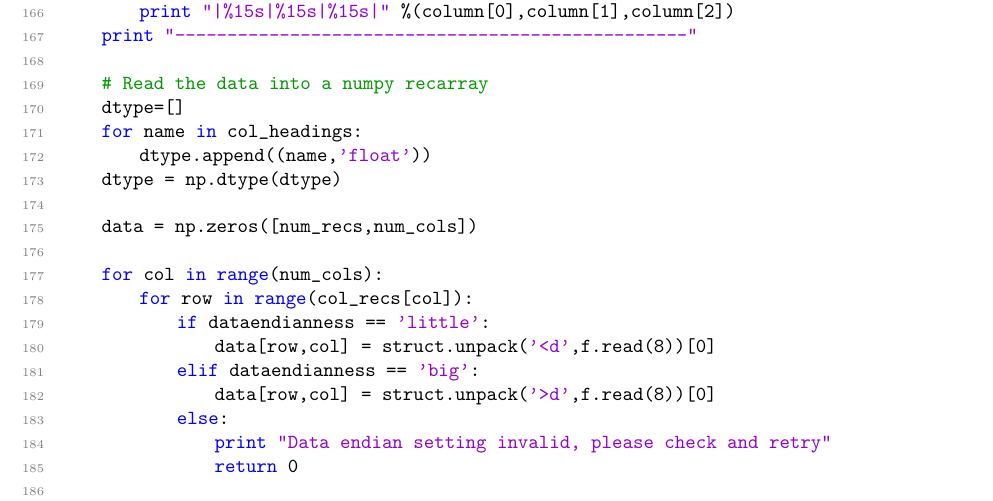
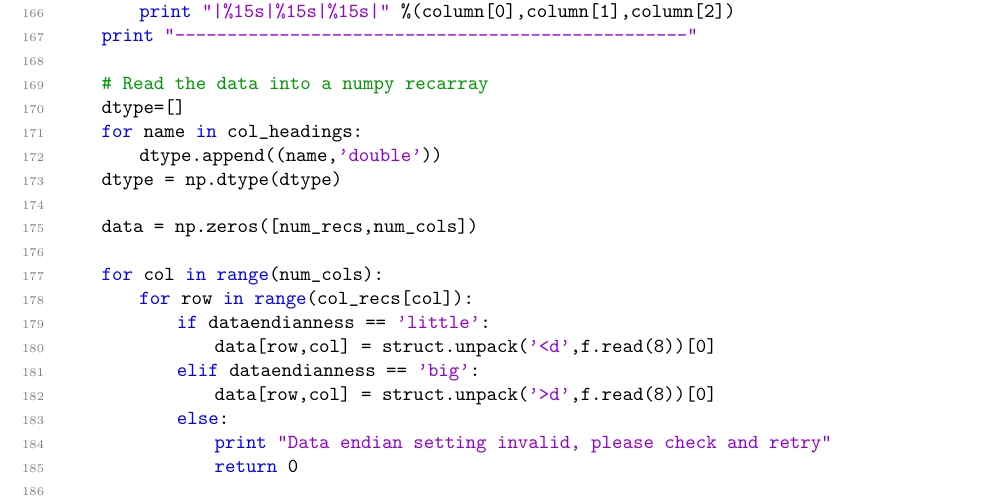
Before and after one commit to jrleeman/biaxread, a LaTeX document (docs/biaxread_docs.tex): part of page 7 of 7, cut so that both start at the same text. Compiled offline with pdfLaTeX.

Commit message:
Update docs

```diff
--- a/docs/biaxread_docs.tex
+++ b/docs/biaxread_docs.tex
@@ -295,7 +295,7 @@ def ReadBin(filename,dataendianness='little'):
     # Read the data into a numpy recarray
     dtype=[]
     for name in col_headings:
-        dtype.append((name,'float'))
+        dtype.append((name,'double'))
     dtype = np.dtype(dtype)
 
     data = np.zeros([num_recs,num_cols])
```
Also changed, not shown: docs/biaxread_docs.pdf.
